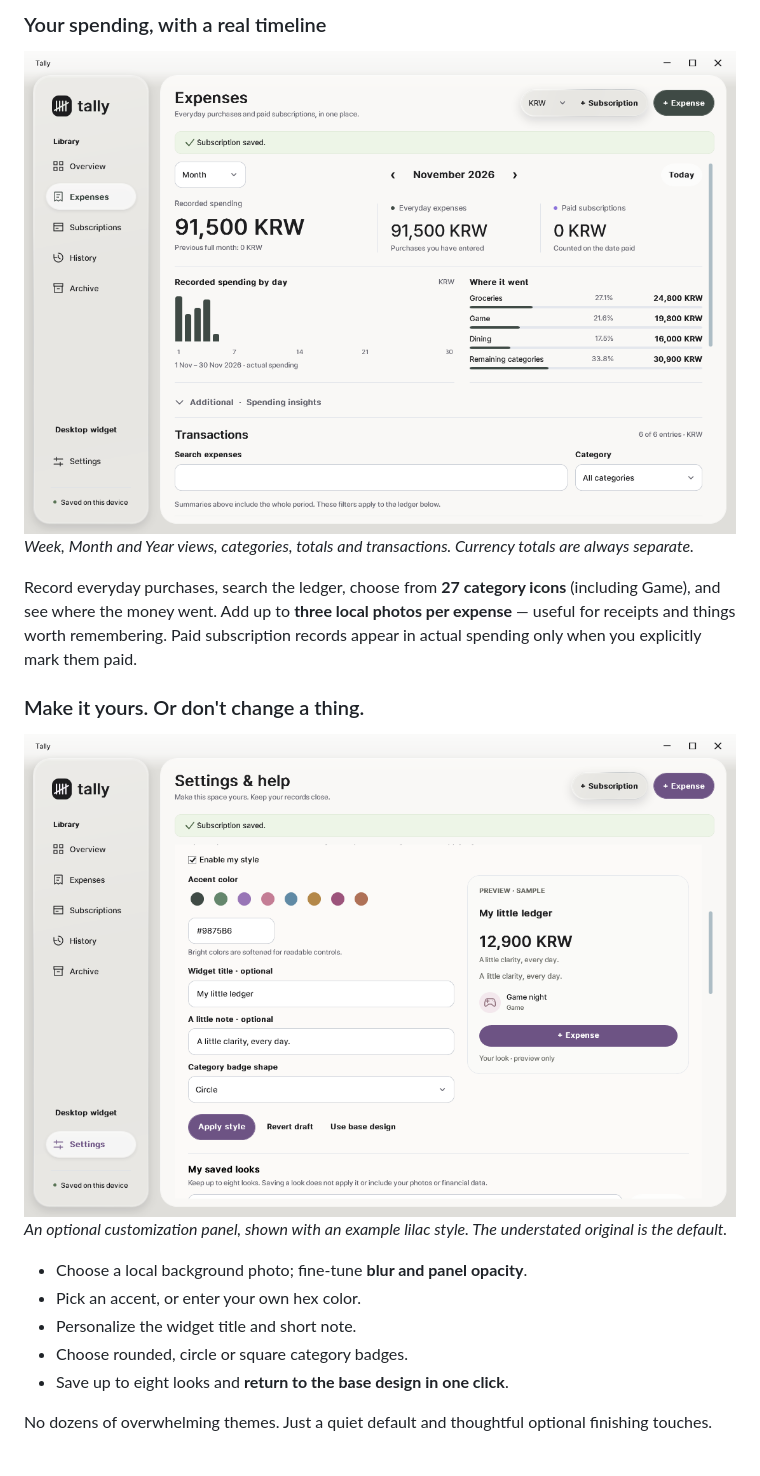
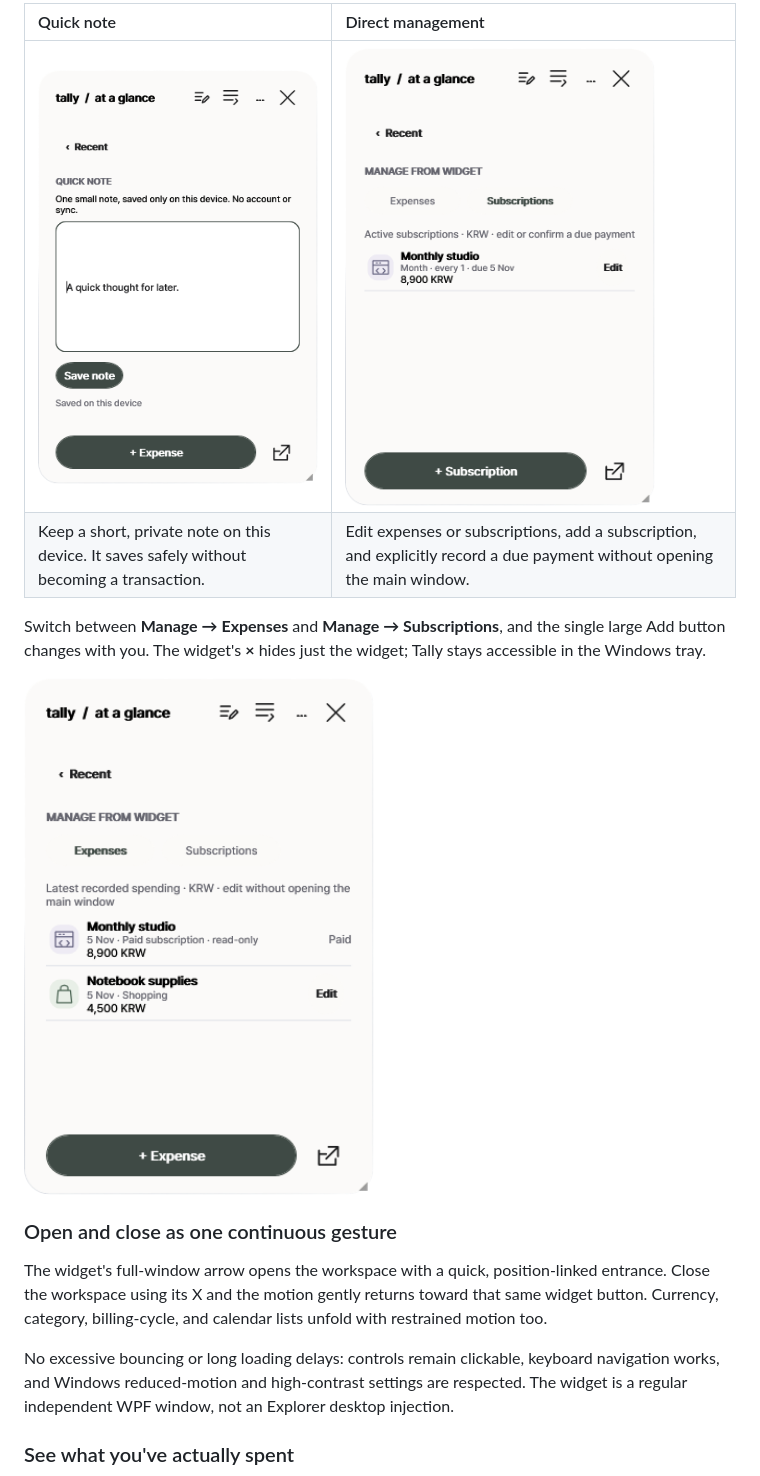
Before and after one commit to memeseonew-eng/Tally, a Markdown page: README.md, the part around one of its changes. GitHub-like rendering; pictures changed too: screenshots/tally-manage-expenses.png (added), screenshots/tally-manage-subscriptions.png (added), screenshots/tally-notes.png (added).

Commit message:
BETA02: publish second Windows beta downloads and new widget showcase

```diff
--- a/README.md
+++ b/README.md
@@ -33,21 +33,18 @@ The widget can optionally show upcoming bills, top spending categories, or more
 
-### Your spending, with a real timeline
+| Quick note | Direct management |
+|:--|:--|
+| <img src="screenshots/tally-notes.png" width="310" alt="Tally private in-widget note editor"> | <img src="screenshots/tally-manage-subscriptions.png" width="310" alt="Tally widget subscription management and add button"> |
+| Keep a short, private note on this device. It saves safely without becoming a transaction. | Edit expenses or subscriptions, add a subscription, and explicitly record a due payment without opening the main window. |
 
-![Tally Expenses — monthly spending charts and category breakdown](screenshots/tally-expenses.png)
-*Week, Month and Year views, categories, totals and transactions. Currency totals are always separate.*
+Switch between **Manage → Expenses** and **Manage → Subscriptions**, and the single large Add button changes with you. The widget's **×** hides just the widget; Tally stays accessible in the Windows tray.
 
-Record everyday purchases, search the ledger, choose from **27 category icons** (including Game), and see where the money went. Add up to **three local photos per expense** — useful for receipts and things worth remembering. Paid subscription records appear in actual spending only when you explicitly mark them paid.
+<img src="screenshots/tally-manage-expenses.png" width="350" alt="Manage existing expense records directly from the widget">
 
-### Make it yours. Or don't change a thing.
+### Open and close as one continuous gesture
 
-![Tally optional Style Studio — accent swatches, widget titles, badges and preview](screenshots/tally-personalization.png)
-*An optional customization panel, shown with an example lilac style. The understated original is the default.*
+The widget's full-window arrow opens the workspace with a quick, position-linked entrance. Close the workspace using its X and the motion gently returns toward that same widget button. Currency, category, billing-cycle, and calendar lists unfold with restrained motion too.
 
-- Choose a local background photo; fine-tune **blur and panel opacity**.
-- Pick an accent, or enter your own hex color.
-- Personalize the widget title and short note.
-- Choose rounded, circle or square category badges.
-- Save up to eight looks and **return to the base design in one click**.
+No excessive bouncing or long loading delays: controls remain clickable, keyboard navigation works, and Windows reduced-motion and high-contrast settings are respected. The widget is a regular independent WPF window, not an Explorer desktop injection.
 
-No dozens of overwhelming themes. Just a quiet default and thoughtful optional finishing touches.
+### See what you've actually spent
 
```
Also changed, not shown: other parts of README.md (+47 -39 lines), .github/ISSUE_TEMPLATE/bug_report.md (+5 -6 lines), CHANGELOG.md (+12 -0 lines), RELEASE_NOTES_BETA2.md (added, +68 -0 lines), screenshots/tally-custom-widget.png, screenshots/tally-widget.png, 2 other files.
